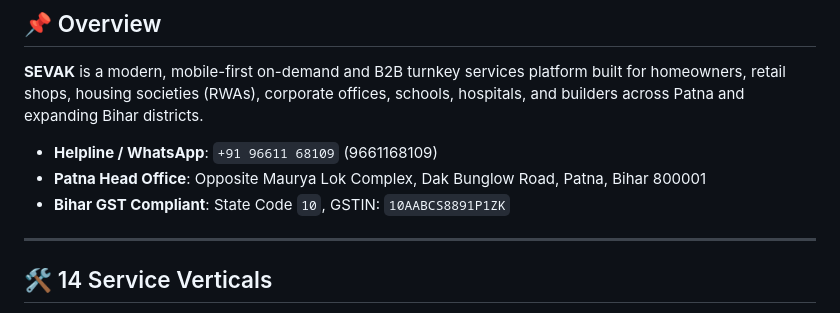
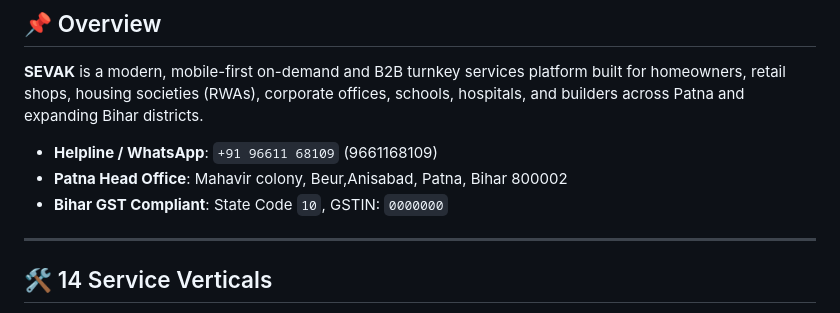
Before and after one commit to prince-mai/sevak, a Markdown page: README.md, the part around the change. GitHub-like rendering.

Commit message:
Update Patna Head Office address and GSTIN
Updated the address and GSTIN information for the Patna Head Office in the README.

```diff
--- a/README.md
+++ b/README.md
@@ -10,8 +10,8 @@
 **SEVAK** is a modern, mobile-first on-demand and B2B turnkey services platform built for homeowners, retail shops, housing societies (RWAs), corporate offices, schools, hospitals, and builders across Patna and expanding Bihar districts.
 
 - **Helpline / WhatsApp**: `+91 96611 68109` (9661168109)
-- **Patna Head Office**: Opposite Maurya Lok Complex, Dak Bunglow Road, Patna, Bihar 800001
-- **Bihar GST Compliant**: State Code `10`, GSTIN: `10AABCS8891P1ZK`
+- **Patna Head Office**: Mahavir colony, Beur,Anisabad, Patna, Bihar 800002
+- **Bihar GST Compliant**: State Code `10`, GSTIN: `0000000`
 
 ---
 
```
